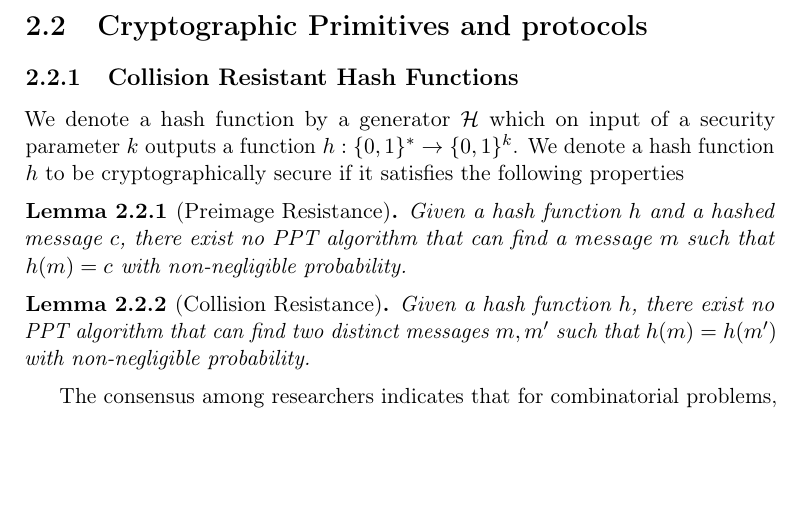
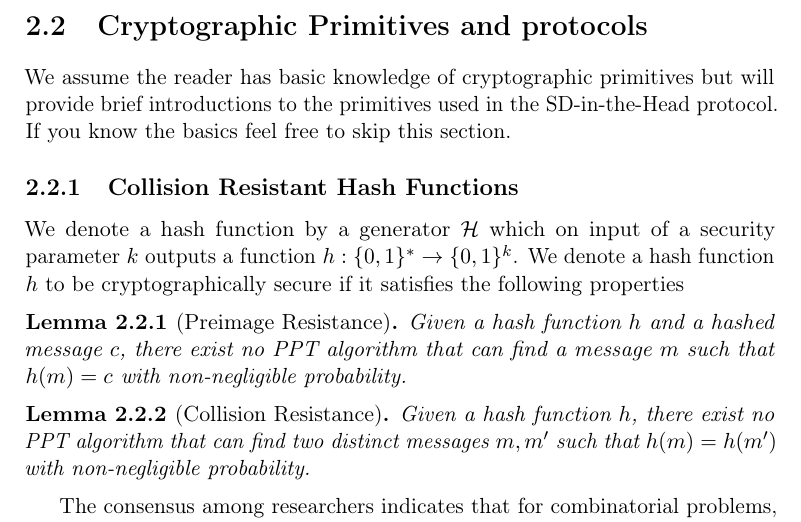
Before and after one commit to Mactherobot/sdith-rust, a LaTeX thesis (project/template.tex): part of page 18 of 43, cut so that both start at the same text, the shorter picture padded with empty space. Compiled offline with pdfLaTeX.

Commit message:
Small introduction to the primitives

```diff
--- a/project/template.tex
+++ b/project/template.tex
@@ -221,8 +221,7 @@ For polynomial evaluation in the multiparty computation algorithm, seen in \auto
 \end{align}
 
 \section{Cryptographic Primitives and protocols}
-%TODO: maybe move some of the information from the section above to here.
-% and maybe rename
+We assume the reader has basic knowledge of cryptographic primitives but will provide brief introductions to the primitives used in the SD-in-the-Head protocol. If you know the basics feel free to skip this section.
 
 \subsection{Collision Resistant Hash Functions}
 We denote a hash function by a generator $\mathcal{H}$ which on input of a security parameter $k$ outputs a function $h : \{0,1\}^* \rightarrow \{0,1\}^k$. We denote a hash function $h$ to be cryptographically secure if it satisfies the following properties
```
